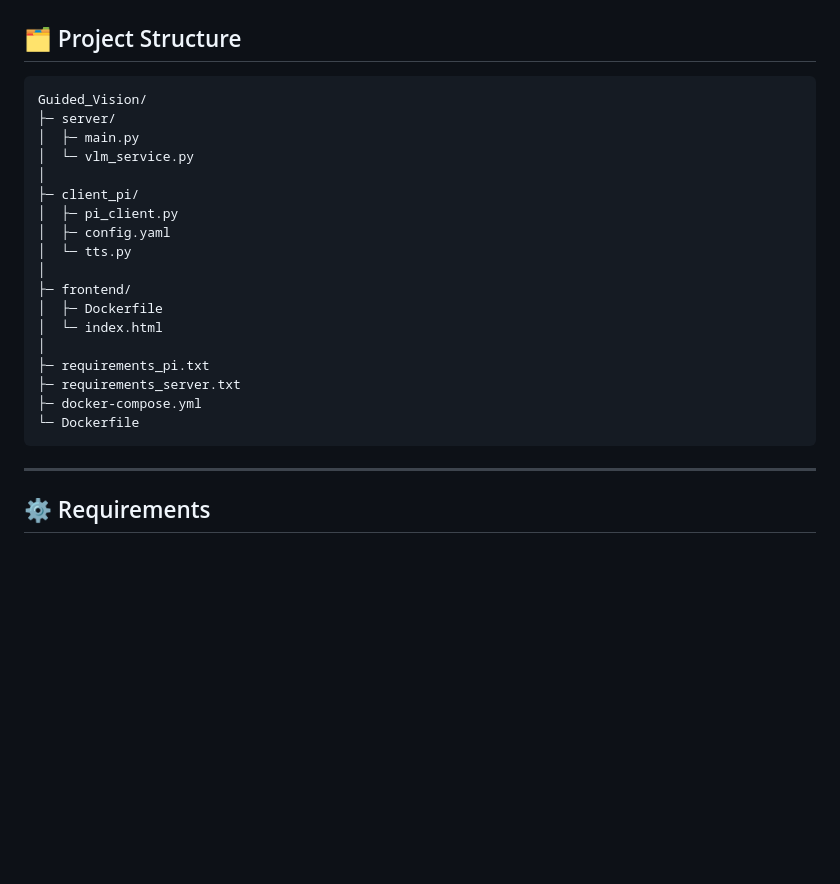
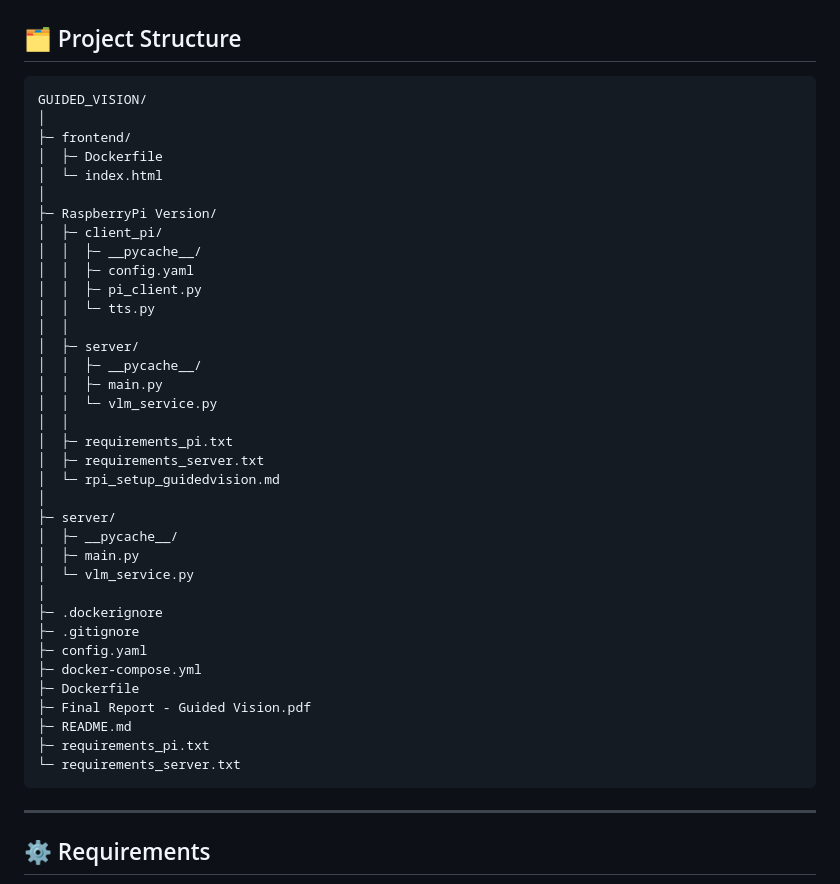
Before and after one commit to Joud158/Guided_Vision, a Markdown page: README.md, the part around the change. Drawn GitHub-style; blank space fills up the shorter version.

Commit message:
Update ReadMe file structure

````diff
--- a/README.md
+++ b/README.md
@@ -44,24 +44,42 @@ GuidedVision is an assistive system for visually impaired users that uses a **Vi
 ## 🗂️ Project Structure
 
 ```text
-Guided_Vision/
-├─ server/
-│  ├─ main.py
-│  └─ vlm_service.py
-│
-├─ client_pi/
-│  ├─ pi_client.py
-│  ├─ config.yaml
-│  └─ tts.py
+GUIDED_VISION/
 │
 ├─ frontend/
 │  ├─ Dockerfile
 │  └─ index.html
 │
+├─ RaspberryPi Version/
+│  ├─ client_pi/
+│  │  ├─ __pycache__/
+│  │  ├─ config.yaml
+│  │  ├─ pi_client.py
+│  │  └─ tts.py
+│  │
+│  ├─ server/
+│  │  ├─ __pycache__/
+│  │  ├─ main.py
+│  │  └─ vlm_service.py
+│  │
+│  ├─ requirements_pi.txt
+│  ├─ requirements_server.txt
+│  └─ rpi_setup_guidedvision.md
+│
+├─ server/
+│  ├─ __pycache__/
+│  ├─ main.py
+│  └─ vlm_service.py
+│
+├─ .dockerignore
+├─ .gitignore
+├─ config.yaml
+├─ docker-compose.yml
+├─ Dockerfile
+├─ Final Report - Guided Vision.pdf
+├─ README.md
 ├─ requirements_pi.txt
-├─ requirements_server.txt
-├─ docker-compose.yml
-└─ Dockerfile
+└─ requirements_server.txt
 ```
 
 ---
````
